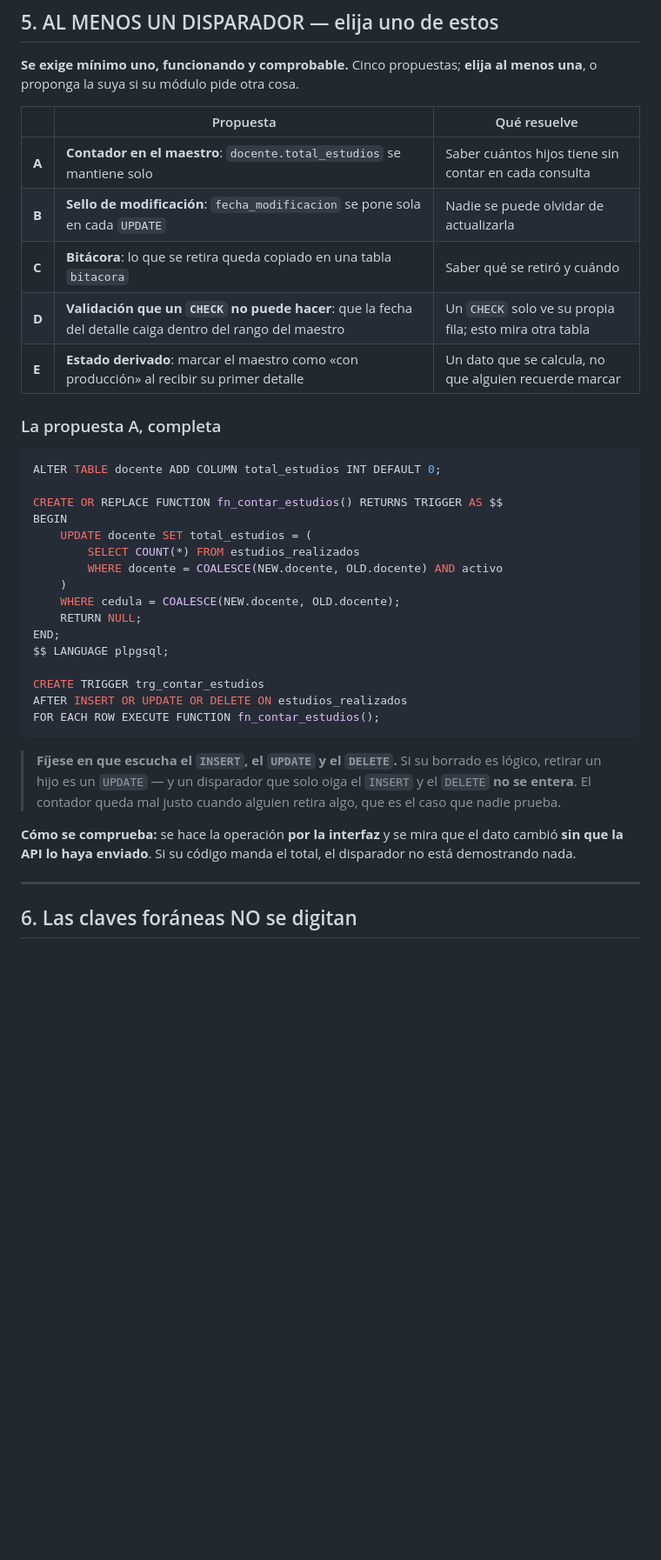
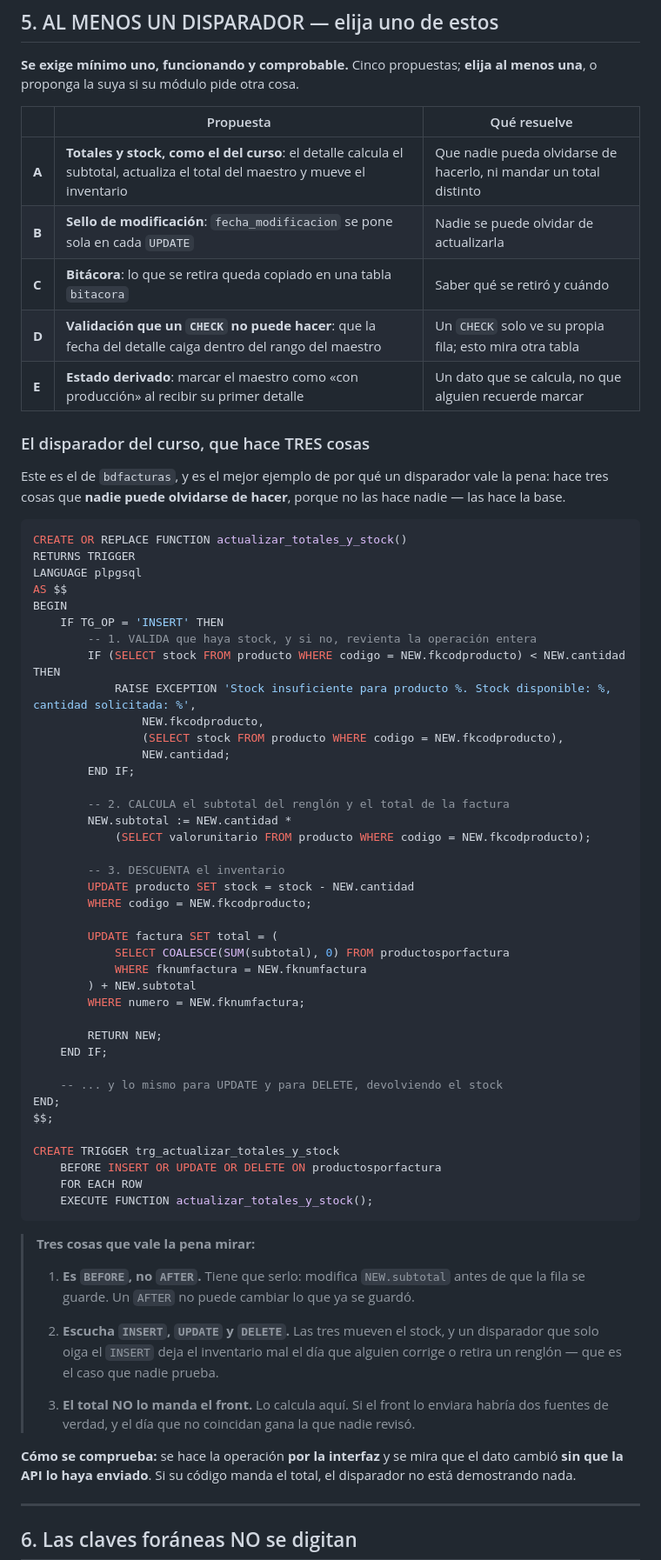
Before and after one commit to ccastro2050/proyecto_catedras1, a Markdown page: ProyectosDeAula/docs/VERSION_2.md, the part around one of its changes. Shown at 87% size. Drawn GitHub-style; blank space fills up the shorter version.

````diff
--- a/ProyectosDeAula/docs/VERSION_2.md
+++ b/ProyectosDeAula/docs/VERSION_2.md
@@ -158,39 +190,75 @@ al menos una**, o proponga la suya si su módulo pide otra cosa.
 
 | | Propuesta | Qué resuelve |
 |---|---|---|
-| **A** | **Contador en el maestro**: `docente.total_estudios` se mantiene solo | Saber cuántos hijos tiene sin contar en cada consulta |
+| **A** | **Totales y stock, como el del curso**: el detalle calcula el subtotal, actualiza el total del maestro y mueve el inventario | Que nadie pueda olvidarse de hacerlo, ni mandar un total distinto |
 | **B** | **Sello de modificación**: `fecha_modificacion` se pone sola en cada `UPDATE` | Nadie se puede olvidar de actualizarla |
 | **C** | **Bitácora**: lo que se retira queda copiado en una tabla `bitacora` | Saber qué se retiró y cuándo |
 | **D** | **Validación que un `CHECK` no puede hacer**: que la fecha del detalle caiga dentro del rango del maestro | Un `CHECK` solo ve su propia fila; esto mira otra tabla |
 | **E** | **Estado derivado**: marcar el maestro como «con producción» al recibir su primer detalle | Un dato que se calcula, no que alguien recuerde marcar |
 
-### La propuesta A, completa
+### El disparador del curso, que hace TRES cosas
+
+Este es el de `bdfacturas`, y es el mejor ejemplo de por qué un disparador vale
+la pena: hace tres cosas que **nadie puede olvidarse de hacer**, porque no las
+hace nadie — las hace la base.
 
 ```sql
-ALTER TABLE docente ADD COLUMN total_estudios INT DEFAULT 0;
+CREATE OR REPLACE FUNCTION actualizar_totales_y_stock()
+RETURNS TRIGGER
+LANGUAGE plpgsql
+AS $$
+BEGIN
+    IF TG_OP = 'INSERT' THEN
+        -- 1. VALIDA que haya stock, y si no, revienta la operación entera
+        IF (SELECT stock FROM producto WHERE codigo = NEW.fkcodproducto) < NEW.cantidad THEN
+            RAISE EXCEPTION 'Stock insuficiente para producto %. Stock disponible: %, cantidad solicitada: %',
+                NEW.fkcodproducto,
+                (SELECT stock FROM producto WHERE codigo = NEW.fkcodproducto),
+                NEW.cantidad;
+        END IF;
 
-CREATE OR REPLACE FUNCTION fn_contar_estudios() RETURNS TRIGGER AS $$
-BEGIN
-    UPDATE docente SET total_estudios = (
-        SELECT COUNT(*) FROM estudios_realizados
-        WHERE docente = COALESCE(NEW.docente, OLD.docente) AND activo
-    )
-    WHERE cedula = COALESCE(NEW.docente, OLD.docente);
-    RETURN NULL;
+        -- 2. CALCULA el subtotal del renglón y el total de la factura
+        NEW.subtotal := NEW.cantidad *
+            (SELECT valorunitario FROM producto WHERE codigo = NEW.fkcodproducto);
+
+        -- 3. DESCUENTA el inventario
+        UPDATE producto SET stock = stock - NEW.cantidad
+        WHERE codigo = NEW.fkcodproducto;
+
+        UPDATE factura SET total = (
+            SELECT COALESCE(SUM(subtotal), 0) FROM productosporfactura
+            WHERE fknumfactura = NEW.fknumfactura
+        ) + NEW.subtotal
+        WHERE numero = NEW.fknumfactura;
+
+        RETURN NEW;
+    END IF;
+
+    -- ... y lo mismo para UPDATE y para DELETE, devolviendo el stock
 END;
-$$ LANGUAGE plpgsql;
+$$;
 
-CREATE TRIGGER trg_contar_estudios
-AFTER INSERT OR UPDATE OR DELETE ON estudios_realizados
-FOR EACH ROW EXECUTE FUNCTION fn_contar_estudios();
+CREATE TRIGGER trg_actualizar_totales_y_stock
+    BEFORE INSERT OR UPDATE OR DELETE ON productosporfactura
+    FOR EACH ROW
+    EXECUTE FUNCTION actualizar_totales_y_stock();
 ```
 
-> **Fíjese en que escucha el `INSERT`, el `UPDATE` **y** el `DELETE`.** Si su
-> borrado es lógico, retirar un hijo es un `UPDATE` — y un disparador que solo
-> oiga el `INSERT` y el `DELETE` **no se entera**. El contador queda mal justo
-> cuando alguien retira algo, que es el caso que nadie prueba.
+> **Tres cosas que vale la pena mirar:**
+>
+> 1. **Es `BEFORE`, no `AFTER`.** Tiene que serlo: modifica `NEW.subtotal`
+>    antes de que la fila se guarde. Un `AFTER` no puede cambiar lo que ya se
+>    guardó.
+>
+> 2. **Escucha `INSERT`, `UPDATE` **y** `DELETE`.** Las tres mueven el stock, y
+>    un disparador que solo oiga el `INSERT` deja el inventario mal el día que
+>    alguien corrige o retira un renglón — que es el caso que nadie prueba.
+>
+> 3. **El total NO lo manda el front.** Lo calcula aquí. Si el front lo
+>    enviara habría dos fuentes de verdad, y el día que no coincidan gana la
+>    que nadie revisó.
 
-**Cómo se comprueba:** se hace la operación **por la interfaz** y se mira que
+**Cómo se comprueba:**  se hace la operación **por la interfaz** y se mira que
 el dato cambió **sin que la API lo haya enviado**. Si su código manda el total,
 el disparador no está demostrando nada.
 
````
Also changed, not shown: other parts of ProyectosDeAula/docs/VERSION_2.md (+88 -50 lines).
